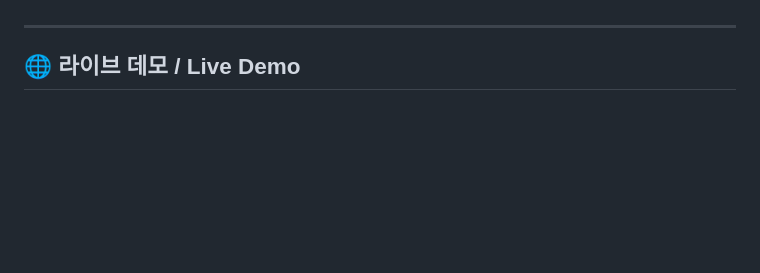
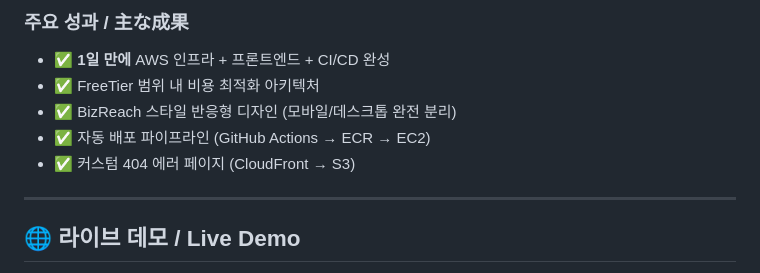
Before and after one commit to dev-sl0xw/nextjs-portfolio-cdk, a Markdown page: README.md, the part around one of its changes. Drawn GitHub-style; blank space fills up the shorter version.

```diff
--- a/README.md
+++ b/README.md
@@ -8,3 +84,10 @@
+### 주요 성과 / 主な成果
+
+- ✅ **1일 만에** AWS 인프라 + 프론트엔드 + CI/CD 완성
+- ✅ FreeTier 범위 내 비용 최적화 아키텍처
+- ✅ BizReach 스타일 반응형 디자인 (모바일/데스크톱 완전 분리)
+- ✅ 자동 배포 파이프라인 (GitHub Actions → ECR → EC2)
+- ✅ 커스텀 404 에러 페이지 (CloudFront → S3)
 
 ---
 
```
Also changed, not shown: other parts of README.md (+76 -0 lines).
